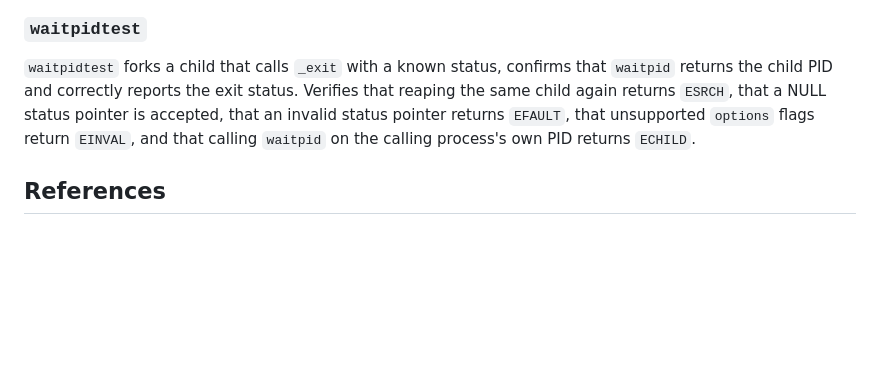
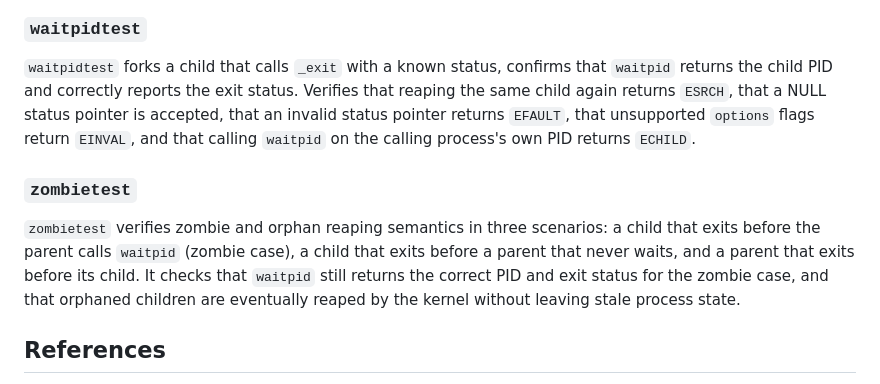
Before and after one commit to devgfe/polito-os161-shell, a Markdown page: README.md, the part around the change. Rendered like a GitHub page; blank space fills up the shorter version.

Commit message:
docs(readme): add zombietest description

```diff
--- a/README.md
+++ b/README.md
@@ -156,6 +156,10 @@ The following tests validate the implemented behaviour and relevant error paths.
 
 `waitpidtest` forks a child that calls `_exit` with a known status, confirms that `waitpid` returns the child PID and correctly reports the exit status. Verifies that reaping the same child again returns `ESRCH`, that a NULL status pointer is accepted, that an invalid status pointer returns `EFAULT`, that unsupported `options` flags return `EINVAL`, and that calling `waitpid` on the calling process's own PID returns `ECHILD`.
 
+### `zombietest`
+
+`zombietest` verifies zombie and orphan reaping semantics in three scenarios: a child that exits before the parent calls `waitpid` (zombie case), a child that exits before a parent that never waits, and a parent that exits before its child. It checks that `waitpid` still returns the correct PID and exit status for the zombie case, and that orphaned children are eventually reaped by the kernel without leaving stale process state.
+
 ## References
 
 - [OS/161 Manual](https://people.ece.ubc.ca/os161/man/)
```
